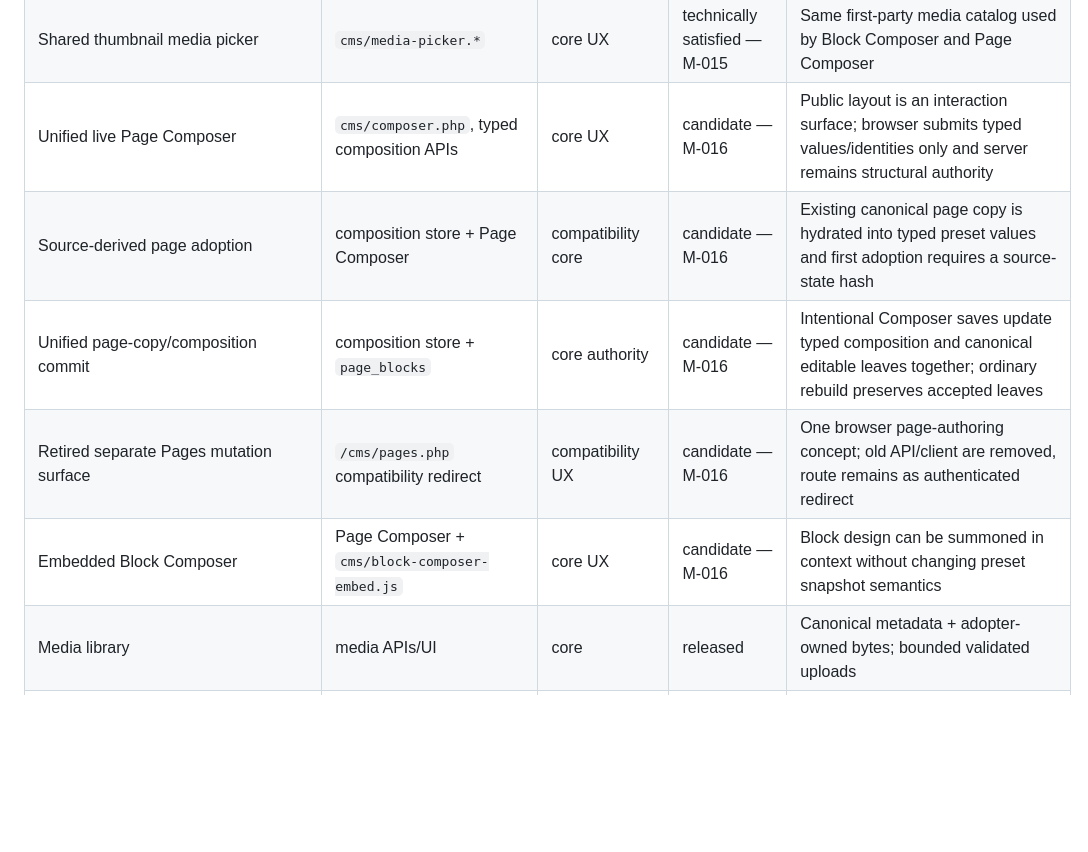
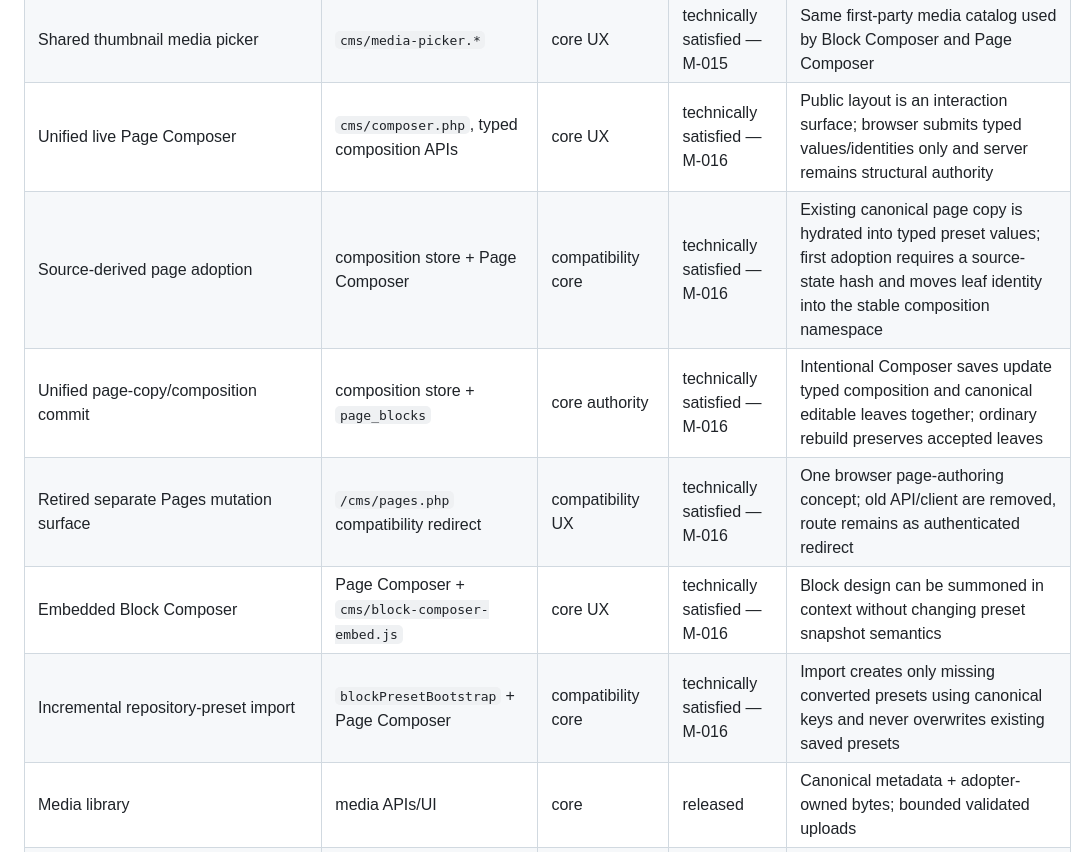
Before and after one commit to jo90-afk/ai-native-cms, a Markdown page: docs/EXTRACTION-MATRIX.md, the part around one of its changes. Rendered like a GitHub page; blank space fills up the shorter version.

```diff
--- a/docs/EXTRACTION-MATRIX.md
+++ b/docs/EXTRACTION-MATRIX.md
@@ -20,11 +20,12 @@ This file distinguishes the frozen `0.1.0-rc.3` release baseline from post-relea
 | Preset instance composition | composition store | core | technically satisfied — M-015 | A preset is a recipe, not a live shared component; each placement stores `presetKey`, stable instance ID, and typed value snapshot |
 | Standalone Block Composer | `cms/blocks.php` + API/client | core UX | technically satisfied — M-015 | Design/edit/delete governed presets; in-use presets cannot be deleted |
 | Shared thumbnail media picker | `cms/media-picker.*` | core UX | technically satisfied — M-015 | Same first-party media catalog used by Block Composer and Page Composer |
-| Unified live Page Composer | `cms/composer.php`, typed composition APIs | core UX | candidate — M-016 | Public layout is an interaction surface; browser submits typed values/identities only and server remains structural authority |
-| Source-derived page adoption | composition store + Page Composer | compatibility core | candidate — M-016 | Existing canonical page copy is hydrated into typed preset values and first adoption requires a source-state hash |
-| Unified page-copy/composition commit | composition store + `page_blocks` | core authority | candidate — M-016 | Intentional Composer saves update typed composition and canonical editable leaves together; ordinary rebuild preserves accepted leaves |
-| Retired separate Pages mutation surface | `/cms/pages.php` compatibility redirect | compatibility UX | candidate — M-016 | One browser page-authoring concept; old API/client are removed, route remains as authenticated redirect |
-| Embedded Block Composer | Page Composer + `cms/block-composer-embed.js` | core UX | candidate — M-016 | Block design can be summoned in context without changing preset snapshot semantics |
+| Unified live Page Composer | `cms/composer.php`, typed composition APIs | core UX | technically satisfied — M-016 | Public layout is an interaction surface; browser submits typed values/identities only and server remains structural authority |
+| Source-derived page adoption | composition store + Page Composer | compatibility core | technically satisfied — M-016 | Existing canonical page copy is hydrated into typed preset values; first adoption requires a source-state hash and moves leaf identity into the stable composition namespace |
+| Unified page-copy/composition commit | composition store + `page_blocks` | core authority | technically satisfied — M-016 | Intentional Composer saves update typed composition and canonical editable leaves together; ordinary rebuild preserves accepted leaves |
+| Retired separate Pages mutation surface | `/cms/pages.php` compatibility redirect | compatibility UX | technically satisfied — M-016 | One browser page-authoring concept; old API/client are removed, route remains as authenticated redirect |
+| Embedded Block Composer | Page Composer + `cms/block-composer-embed.js` | core UX | technically satisfied — M-016 | Block design can be summoned in context without changing preset snapshot semantics |
+| Incremental repository-preset import | `blockPresetBootstrap` + Page Composer | compatibility core | technically satisfied — M-016 | Import creates only missing converted presets using canonical keys and never overwrites existing saved presets |
 | Media library | media APIs/UI | core | released | Canonical metadata + adopter-owned bytes; bounded validated uploads |
 | Page hierarchy, navigation, branding | respective stores/APIs/UI | core | released | Trusted shells, parent validation, safe navigation, bounded branding tokens |
 | Database bootstrap | `database/bootstrap*.php` | core | released | CLI-only schema + first owner; no content seed, credential overwrite, or implicit migration |
```
Also changed, not shown: other parts of docs/EXTRACTION-MATRIX.md (+16 -5 lines).
